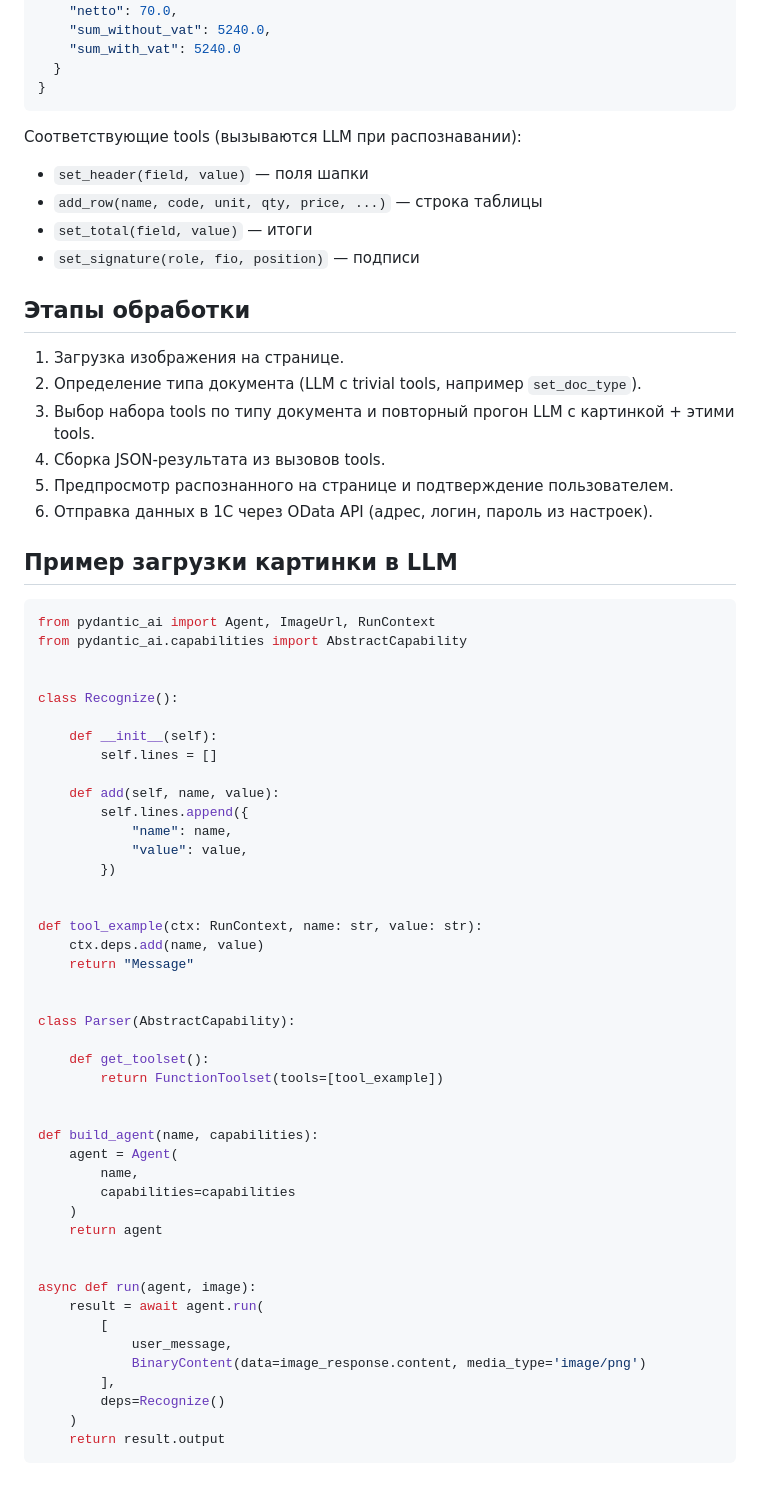
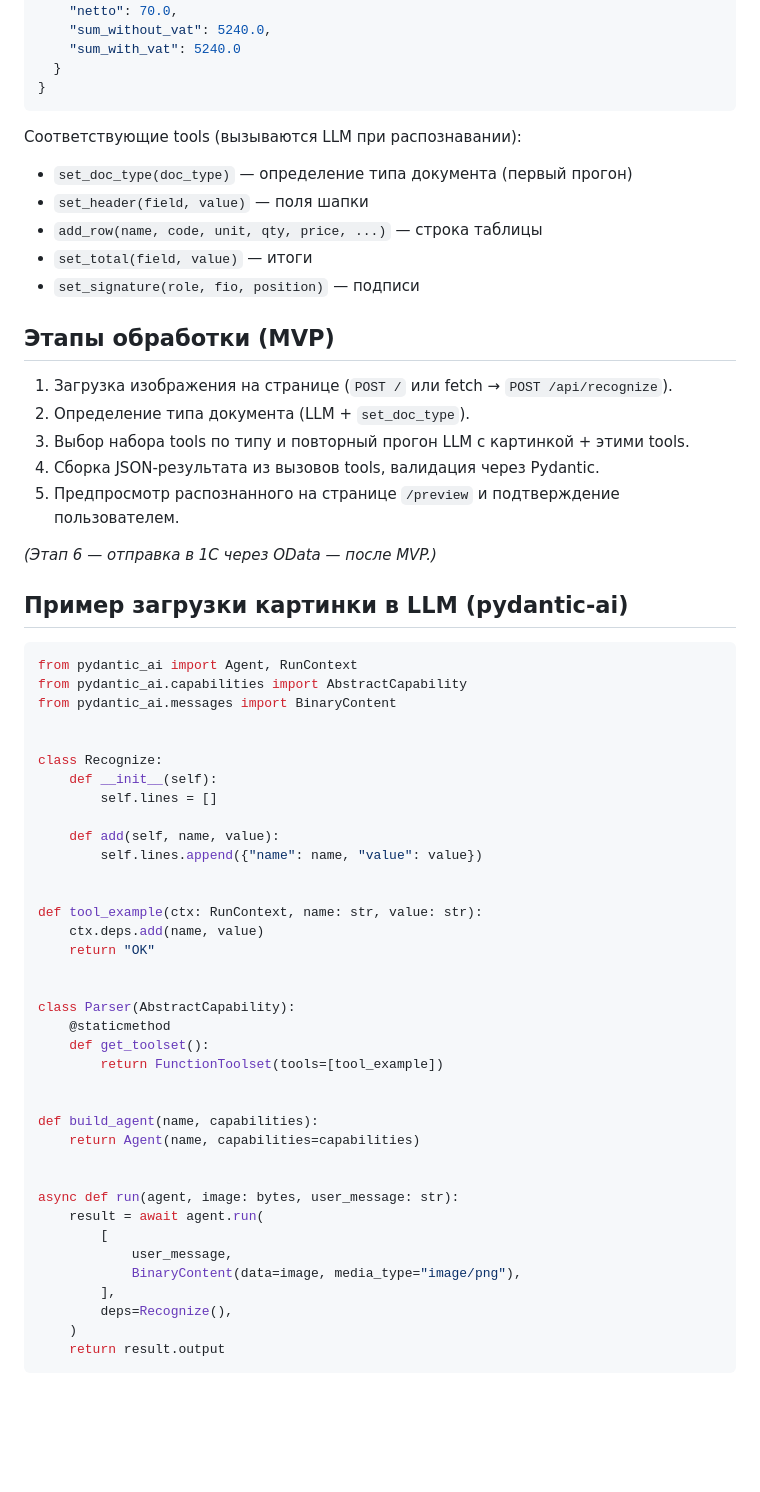
Before and after one commit to ildar-ceo/recognize_invoice, a Markdown page: docs/task.md, the part around one of its changes. Drawn GitHub-style; blank space fills up the shorter version.

````diff
--- a/docs/task.md
+++ b/docs/task.md
@@ -114,65 +168,60 @@
 ```
 
 Соответствующие tools (вызываются LLM при распознавании):
+- `set_doc_type(doc_type)` — определение типа документа (первый прогон)
 - `set_header(field, value)` — поля шапки
 - `add_row(name, code, unit, qty, price, ...)` — строка таблицы
 - `set_total(field, value)` — итоги
 - `set_signature(role, fio, position)` — подписи
 
-## Этапы обработки
+## Этапы обработки (MVP)
 
-1. Загрузка изображения на странице.
-2. Определение типа документа (LLM с trivial tools, например `set_doc_type`).
-3. Выбор набора tools по типу документа и повторный прогон LLM с картинкой + этими tools.
-4. Сборка JSON-результата из вызовов tools.
-5. Предпросмотр распознанного на странице и подтверждение пользователем.
-6. Отправка данных в 1С через OData API (адрес, логин, пароль из настроек).
+1. Загрузка изображения на странице (`POST /` или fetch → `POST /api/recognize`).
+2. Определение типа документа (LLM + `set_doc_type`).
+3. Выбор набора tools по типу и повторный прогон LLM с картинкой + этими tools.
+4. Сборка JSON-результата из вызовов tools, валидация через Pydantic.
+5. Предпросмотр распознанного на странице `/preview` и подтверждение пользователем.
 
-## Пример загрузки картинки в LLM
+*(Этап 6 — отправка в 1С через OData — после MVP.)*
+
+## Пример загрузки картинки в LLM (pydantic-ai)
 
 ```python
-from pydantic_ai import Agent, ImageUrl, RunContext
+from pydantic_ai import Agent, RunContext
 from pydantic_ai.capabilities import AbstractCapability
+from pydantic_ai.messages import BinaryContent
 
 
-class Recognize():
-
+class Recognize:
     def __init__(self):
         self.lines = []
 
     def add(self, name, value):
-        self.lines.append({
-            "name": name,
-            "value": value,
-        })
+        self.lines.append({"name": name, "value": value})
 
 
 def tool_example(ctx: RunContext, name: str, value: str):
     ctx.deps.add(name, value)
-    return "Message"
+    return "OK"
 
 
 class Parser(AbstractCapability):
-
+    @staticmethod
     def get_toolset():
         return FunctionToolset(tools=[tool_example])
 
 
 def build_agent(name, capabilities):
-    agent = Agent(
-        name,
-        capabilities=capabilities
-    )
-    return agent
+    return Agent(name, capabilities=capabilities)
 
 
-async def run(agent, image):
+async def run(agent, image: bytes, user_message: str):
     result = await agent.run(
         [
             user_message,
-            BinaryContent(data=image_response.content, media_type='image/png')
+            BinaryContent(data=image, media_type="image/png"),
         ],
-        deps=Recognize()
+        deps=Recognize(),
     )
     return result.output
 ```
````
Also changed, not shown: other parts of docs/task.md (+63 -9 lines), AGENTS.md (+3 -4 lines).
